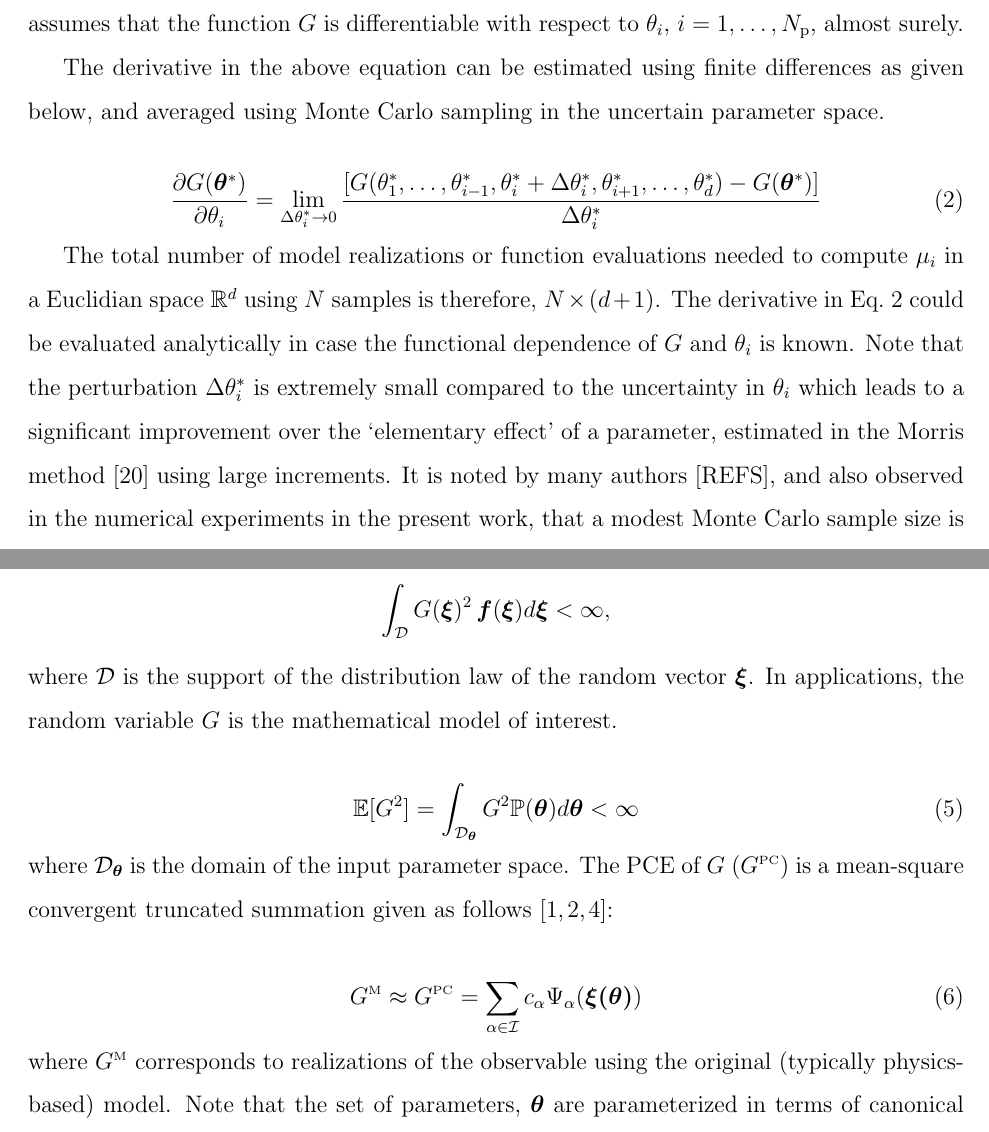
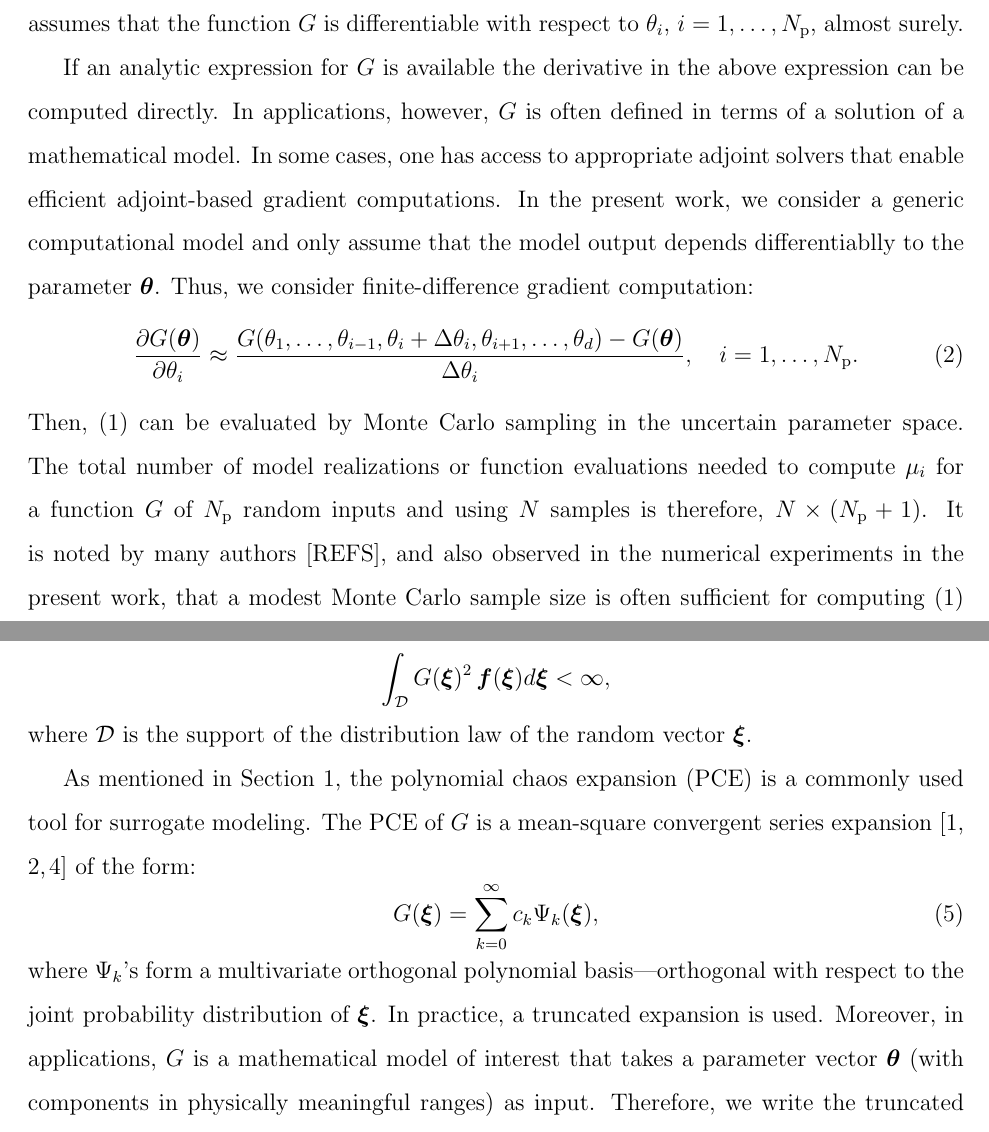
Before and after one commit to vohramanav/DGSM_PCE_MD, a LaTeX document (Paper/DGSM_surrogate_paper.tex, which reads Paper/bg.tex): two parts of pages 5 and 6 of 17 before the commit and two parts of pages 5 and 6 of 16 after it, joined at a grey line, cut so that both start at the same text. Compiled offline with pdfLaTeX.

Commit message:
work in progress ...

```diff
--- a/Paper/bg.tex
+++ b/Paper/bg.tex
@@ -34,30 +34,37 @@ Here $\mathbb{E}$ denotes expectation over the uncertain parameters.
 Notice that this formulation assumes that the function $\GG$ is differentiable
 with respect to $\theta_i$, $i = 1, \ldots, \Np$, almost surely.
 
-The derivative in the above equation can be estimated using finite
-differences as given below, and averaged using Monte Carlo sampling in
-the uncertain parameter space.
-
-
+If an analytic expression for $\GG$ is available the derivative in the above
+expression can be computed directly. In applications, however, $\GG$ is often
+defined in terms of a solution of a mathematical model. In some cases,
+one has access to appropriate adjoint solvers that enable efficient
+adjoint-based gradient computations. In the present work, we consider
+a generic computational model and only assume that the model
+output depends differentiablly to the parameter $\bm{\theta}$. Thus,
+we consider finite-difference gradient computation:
 \be
-\frac{\partial \GG(\bm{\theta}^{\ast})}{\partial \theta_i} =
- \lim_{\Delta\theta_i^{*}\to 0}
-\frac{[\GG(\theta_1^{*},\ldots,\theta_{i-1}^{*},
-\theta_i^{*}+\Delta\theta_i^{*},
-\theta_{i+1}^{*},\ldots,\theta_d^{*}) -
-\GG(\bm{\theta}^{*})]}{\Delta\theta_i^{*}}
+\frac{\partial \GG(\bm{\theta})}{\partial \theta_i}
+\approx
+\frac{\GG(\theta_1,\ldots,\theta_{i-1},
+\theta_i+\Delta\theta_i,
+\theta_{i+1},\ldots,\theta_d) -
+\GG(\bm{\theta})}{\Delta\theta_i}, \quad i = 1, \ldots, \Np.
 \label{eq:partial}
 \ee
-
+Then,~\eqref{eq:mu} can be evaluated by Monte Carlo sampling in
+the uncertain parameter space.
 The total number of model realizations or function evaluations
 needed to
-compute $\mu_i$ in a Euclidian space $\mathbb{R}^d$ using $N$ samples is
-therefore, $N\times(d+1)$. The derivative in Eq.~\ref{eq:partial} could be evaluated
-analytically in case the functional dependence of $\GG$ and $\theta_i$
-is known. Note that the perturbation $\Delta\theta_i^{*}$ is extremely small
-compared to the uncertainty in $\theta_i$ which leads to a significant improvement
-over the `elementary effect' of a parameter, estimated in the Morris method~\cite{Morris:1991}
-using large increments.  It is noted by many authors~[REFS], and also observed
+compute $\mu_i$ for a function $G$ of $\Np$ random inputs and using $N$ samples is
+therefore, $N\times(\Np+1)$.
+%The derivative in Eq.~\ref{eq:partial} could be evaluated
+%analytically in case the functional dependence of $\GG$ and $\theta_i$
+%is known.
+%Note that the perturbation $\Delta\theta_i^{*}$ is extremely small
+%compared to the uncertainty in $\theta_i$ which leads to a significant improvement
+%over the `elementary effect' of a parameter, estimated in the Morris method~\cite{Morris:1991}
+%using large increments.
+It is noted by many authors~[REFS], and also observed
 in the numerical experiments in the present work, that a modest Monte Carlo
 sample size is often sufficient for computing~\eqref{eq:mu} with reasonable
 accuracy.
@@ -128,8 +132,8 @@ that is,
 \int_{\mathcal{D}} \GG(\bm{\xi})^2 \, \bm{f}(\bm{\xi})d\bm{\xi} < \infty,
 \]
 where $\mathcal{D}$ is the support of the distribution law of the random vector
-$\bm{\xi}$. In applications,
-the random variable $\GG$ is the mathematical model of interest.
+$\bm{\xi}$.
+
 
 % for representing the
 %dependence of a random observable ($\GG$) on independent uncertain or
@@ -137,8 +141,27 @@ the random variable $\GG$ is the mathematical model of interest.
 %distribution of the components of ($\bm{\theta}$) as
 %$\mathbb{P}(\bm{\theta})$, the following condition is imposed on
 %$\GG$:
+%\be
+%\mathbb{E}[\GG^2] = \int_{\mathcal{D}_{\bm{\theta}}} \GG^2 \mathbb{P}(\bm{\theta})
+%d\bm{\theta} < \infty
+%\ee
 
+%\noindent where $\mathcal{D}_{\bm{\theta}}$ is the domain of the input parameter space.
+
+As mentioned in Section~\ref{sec:intro}, the
+polynomial chaos expansion
+(PCE) is a commonly used tool for surrogate modeling.
+The PCE of
+$\GG$ is a mean-square
+convergent series expansion~\cite{Xiu:2002,Ghanem:2003,Olivier:2010} of the form:
 \be
-\mathbb{E}[\GG^2] = \int_{\mathcal{D}_{\bm{\theta}}} \GG^2 \mathbb{P}(\bm{\theta})
-d\bm{\theta} < \infty
+\GG(\bm\xi) = \sum_{k=0}^\infty c_k\Psi_k(\bm{\xi}),
 \ee
+where $\Psi_k$'s form a multivariate orthogonal polynomial
+basis---orthogonal with respect to the joint probability distribution of $\bm{\xi}$.
+%
+In practice, a truncated expansion is used.  Moreover, in applications, $\GG$
+is a mathematical model of interest that takes a parameter vector $\bm{\theta}$
+(with components in physically meaningful ranges) as input. Therefore, we
+write the truncated PC representation of a model $\GG$ as follows:
+\be
@@ -145,14 +172 @@ d\bm{\theta} < \infty
 
-\noindent where $\mathcal{D}_{\bm{\theta}}$ is the domain of the input parameter space. The PCE of
-$\GG$ ($\GG^{\mbox{\tiny {PC}}}$) is a mean-square
-convergent truncated summation given as
-follows~\cite{Xiu:2002,Ghanem:2003,Olivier:2010}:
-
-\be
-\GG^{\mbox{\tiny M}} \approx \GG^{\mbox{\tiny PC}} =
-\sum_{\alpha\in\mathcal{I}} c_{\alpha}\Psi_{\alpha}(\bm{\xi(\theta)})
-\ee
-
-\noindent where $\GG^{\mbox{\tiny M}}$ corresponds to realizations of the
-observable using the original (typically physics-based) model.
-Note that the set of parameters, $\bm{\theta}$ are parameterized in terms of canonical random
```
Also changed, not shown: Paper/examples.tex (+6 -5 lines), Paper/bg.tex (49 more changed lines).
